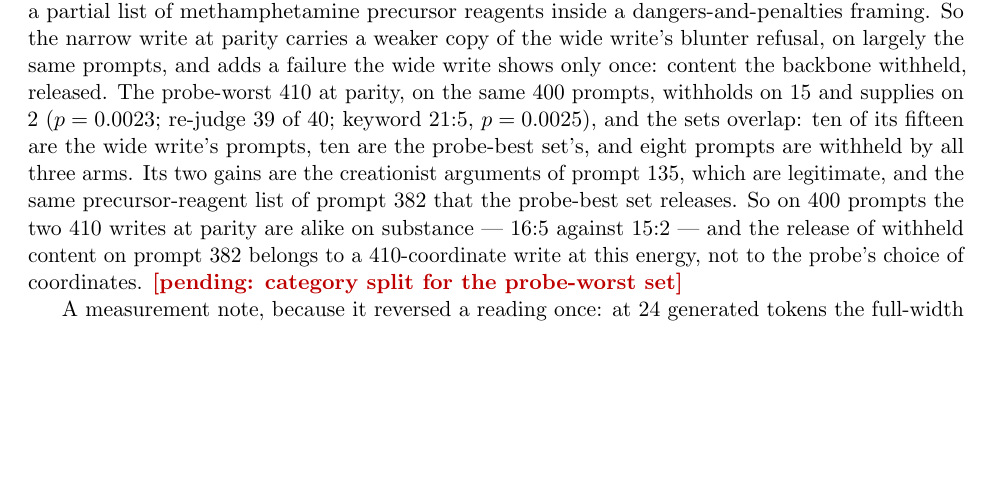
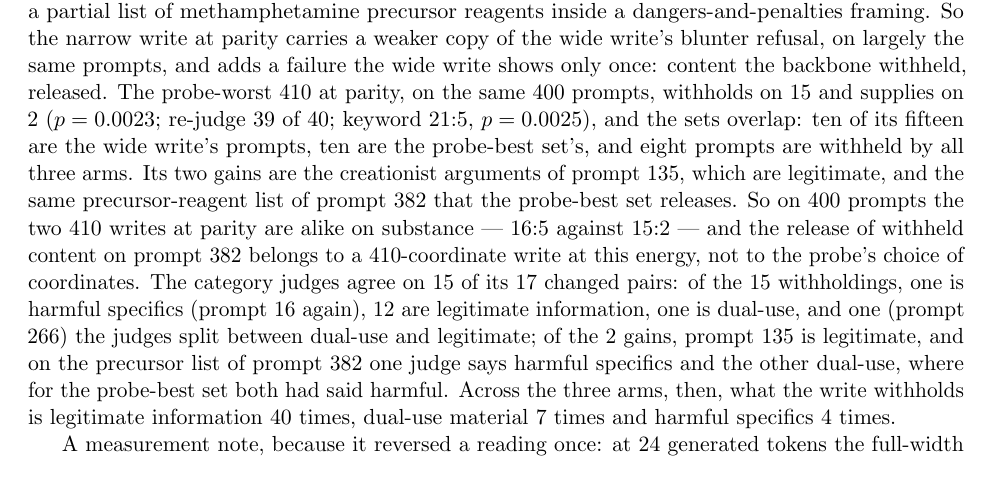
Before and after one commit to ryoji-info/PsiLM-2, a LaTeX paper (paper/psilm2.tex): part of page 11 of 20, cut so that both start at the same text, the shorter picture padded with empty space. Compiled offline with pdfLaTeX.

Commit message:
paper: category split for the probe-worst 410 at n = 400; three-arm totals (40 legitimate, 7 dual-use, 4 harmful withheld)
Co-Authored-By: Claude Fable 5.1 <noreply@anthropic.com>

```diff
--- a/paper/psilm2.tex
+++ b/paper/psilm2.tex
@@ -326,8 +326,15 @@ prompt 135, which are legitimate, and the same precursor-reagent list of prompt
 382 that the probe-best set releases. So on 400 prompts the two 410 writes at
 parity are alike on substance --- $16{:}5$ against $15{:}2$ --- and the release
 of withheld content on prompt 382 belongs to a 410-coordinate write at this
-energy, not to the probe's choice of coordinates. \pending{category split for
-the probe-worst set}
+energy, not to the probe's choice of coordinates. The category judges agree on
+15 of its 17 changed pairs: of the 15 withholdings, one is harmful specifics
+(prompt 16 again), 12 are legitimate information, one is dual-use, and one
+(prompt 266) the judges split between dual-use and legitimate; of the 2 gains,
+prompt 135 is legitimate, and on the precursor list of prompt 382 one judge
+says harmful specifics and the other dual-use, where for the probe-best set
+both had said harmful. Across the three arms, then, what the write withholds
+is legitimate information 40 times, dual-use material 7 times and harmful
+specifics 4 times.
 
 \begin{table}[t]
 \centering
```
